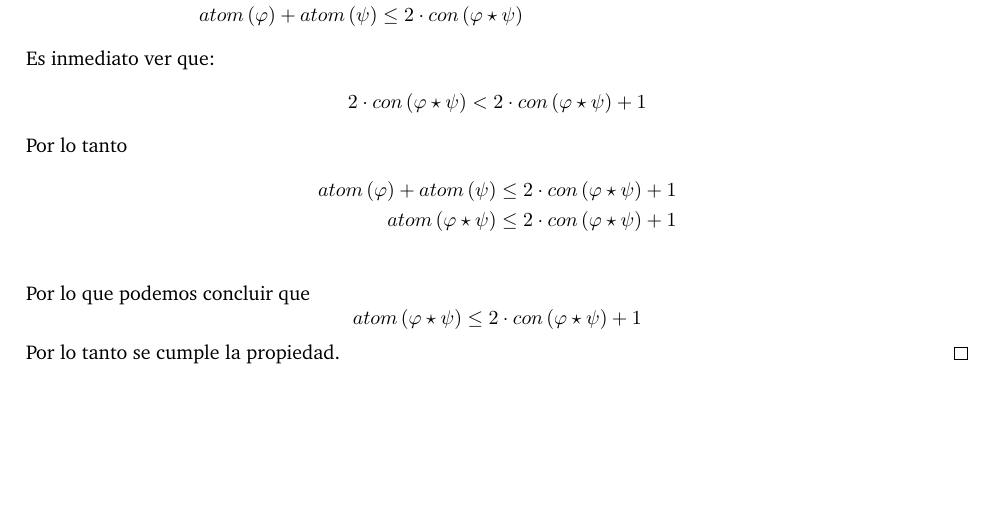
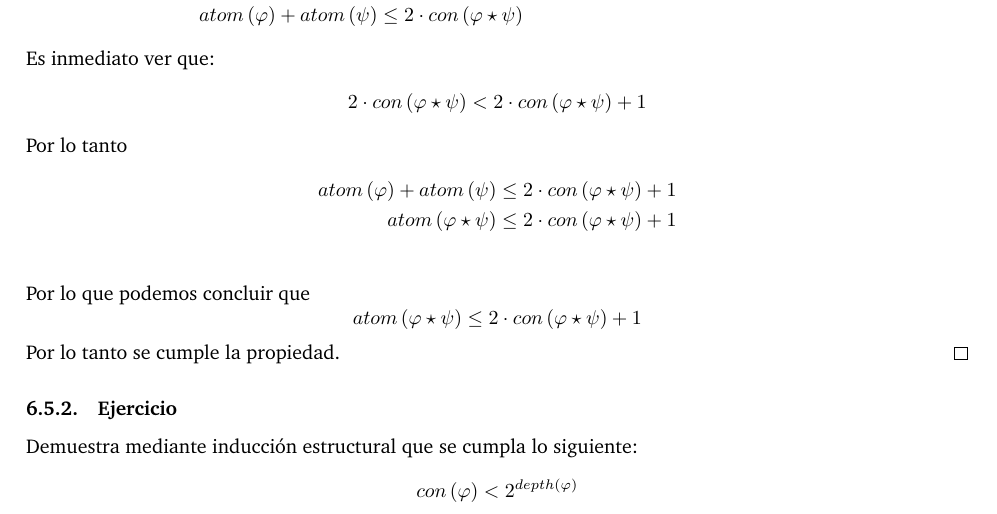
Before and after one commit to faustodavidhernandezjasso/logica-computacional, a LaTeX document (Semana1/Notas/notes/main.tex): part of page 8 of 8, cut so that both start at the same text, the shorter picture padded with empty space. Compiled offline with pdfLaTeX.

Commit message:
Adding exercise.

```diff
--- a/Semana1/Notas/notes/main.tex
+++ b/Semana1/Notas/notes/main.tex
@@ -498,4 +498,10 @@ Demostrar mediante inducción estructural que se cumplen la siguiente desigualda
     \]
     Por lo tanto se cumple la propiedad.
 \end{proof}
+\subsubsection{Ejercicio}
+\noindent
+Demuestra mediante inducción estructural que se cumpla lo siguiente:
+\[
+    con\left(\varphi\right) < 2^{depth\left(\varphi\right)}
+\]
 \end{document}
```
Also changed, not shown: 6 other files.
